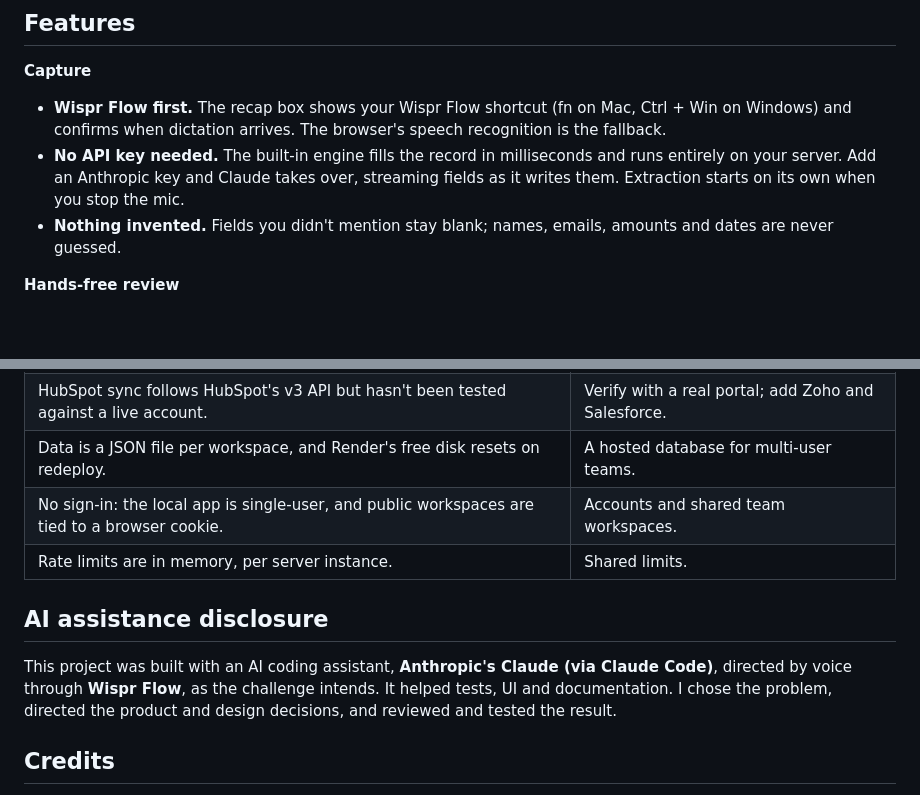
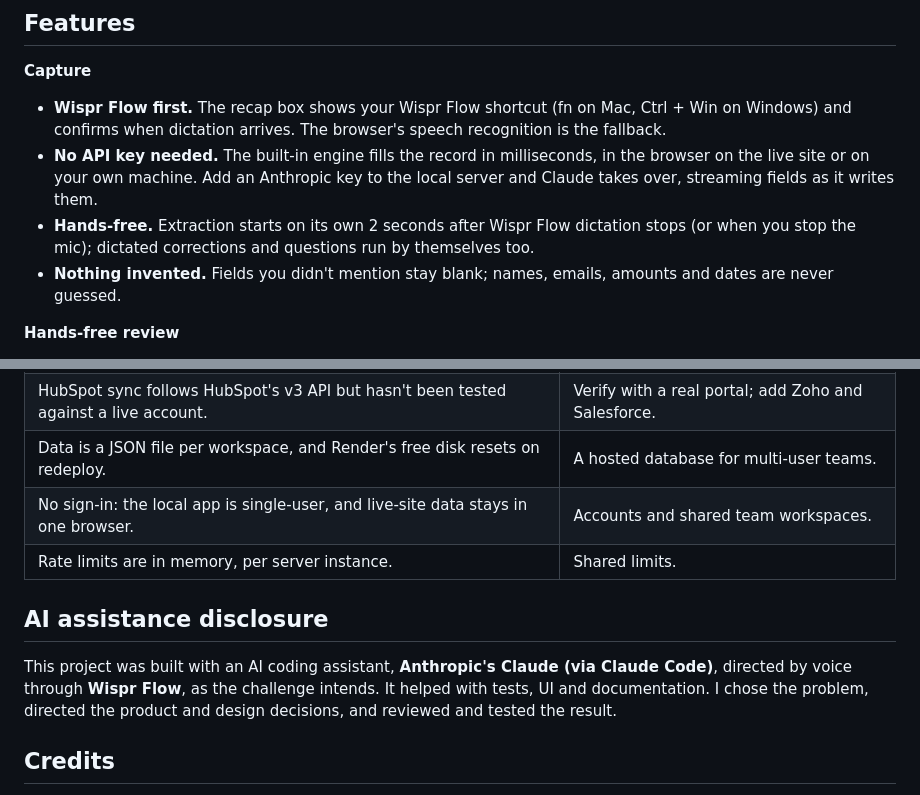
Before and after one commit to Utkarsh2730/sayso, a Markdown page: README.md, 2 parts joined by grey strips. Rendered like a GitHub page; blank space fills up the shorter version.

```diff
--- a/README.md
+++ b/README.md
@@ -70,7 +69,8 @@ Sayso replaces the form with your voice. You talk; it writes the record.
 
 **Capture**
 - **Wispr Flow first.** The recap box shows your Wispr Flow shortcut (fn on Mac, Ctrl + Win on Windows) and confirms when dictation arrives. The browser's speech recognition is the fallback.
-- **No API key needed.** The built-in engine fills the record in milliseconds and runs entirely on your server. Add an Anthropic key and Claude takes over, streaming fields as it writes them. Extraction starts on its own when you stop the mic.
+- **No API key needed.** The built-in engine fills the record in milliseconds, in the browser on the live site or on your own machine. Add an Anthropic key to the local server and Claude takes over, streaming fields as it writes them.
+- **Hands-free.** Extraction starts on its own 2 seconds after Wispr Flow dictation stops (or when you stop the mic); dictated corrections and questions run by themselves too.
 - **Nothing invented.** Fields you didn't mention stay blank; names, emails, amounts and dates are never guessed.
 
 **Hands-free review**
@@ -242,12 +252,12 @@ For HubSpot sync and optional Claude: on [Render](https://dashboard.render.com)
 | Dictation detection is a heuristic, so pasted text also counts as dictated. | A confirmation toggle per recap. |
 | HubSpot sync follows HubSpot's v3 API but hasn't been tested against a live account. | Verify with a real portal; add Zoho and Salesforce. |
 | Data is a JSON file per workspace, and Render's free disk resets on redeploy. | A hosted database for multi-user teams. |
-| No sign-in: the local app is single-user, and public workspaces are tied to a browser cookie. | Accounts and shared team workspaces. |
+| No sign-in: the local app is single-user, and live-site data stays in one browser. | Accounts and shared team workspaces. |
 | Rate limits are in memory, per server instance. | Shared limits. |
 
 ## AI assistance disclosure
 
-This project was built with an AI coding assistant, **Anthropic's Claude (via Claude Code)**, directed by voice through **Wispr Flow**, as the challenge intends. It helped tests, UI and documentation. I chose the problem, directed the product and design decisions, and reviewed and tested the result.
+This project was built with an AI coding assistant, **Anthropic's Claude (via Claude Code)**, directed by voice through **Wispr Flow**, as the challenge intends. It helped with tests, UI and documentation. I chose the problem, directed the product and design decisions, and reviewed and tested the result.
 
 ## Credits
 
```
Also changed, not shown: other parts of README.md (+36 -27 lines).
